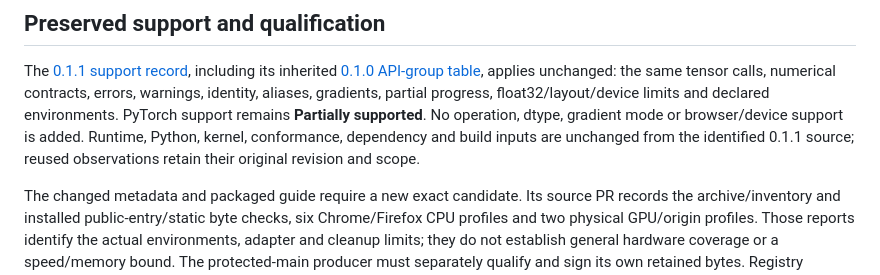
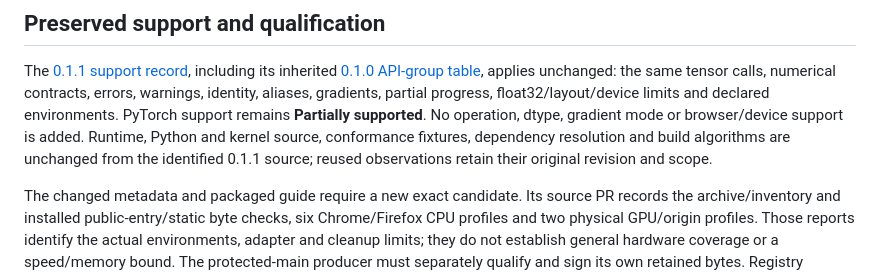
Before and after one commit to isaacperez/tabgrad, a Markdown page: docs/reference/release-0.1.2.md, the part around the change. Rendered like a GitHub page.

Commit message:
Clarify unchanged build algorithms in the support record

```diff
--- a/docs/reference/release-0.1.2.md
+++ b/docs/reference/release-0.1.2.md
@@ -28,9 +28,10 @@ The [0.1.1 support record](release-0.1.1.md), including its inherited
 calls, numerical contracts, errors, warnings, identity, aliases, gradients,
 partial progress, float32/layout/device limits and declared environments.
 PyTorch support remains **Partially supported**. No operation, dtype, gradient
-mode or browser/device support is added. Runtime, Python, kernel, conformance,
-dependency and build inputs are unchanged from the identified 0.1.1 source;
-reused observations retain their original revision and scope.
+mode or browser/device support is added. Runtime, Python and kernel source,
+conformance fixtures, dependency resolution and build algorithms are unchanged
+from the identified 0.1.1 source; reused observations retain their original
+revision and scope.
 
 The changed metadata and packaged guide require a new exact candidate.
 Its source PR records the archive/inventory and installed public-entry/static
```
